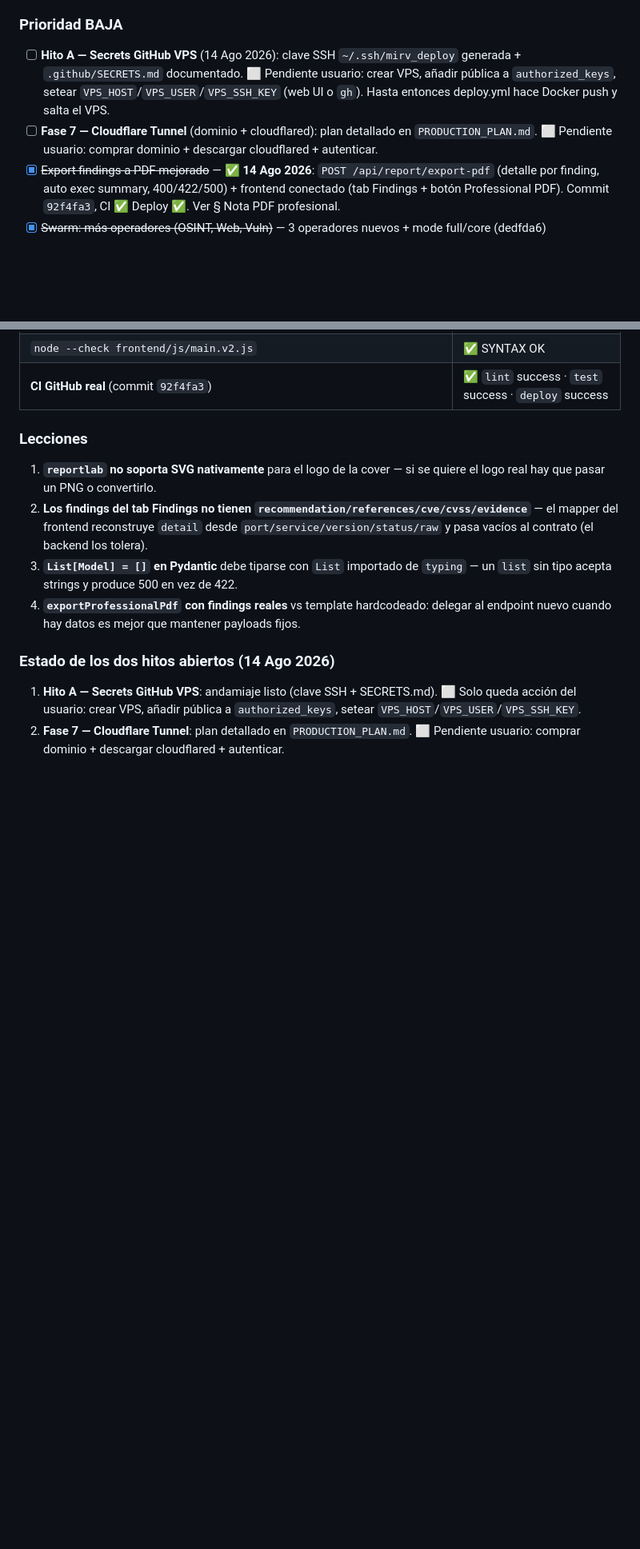
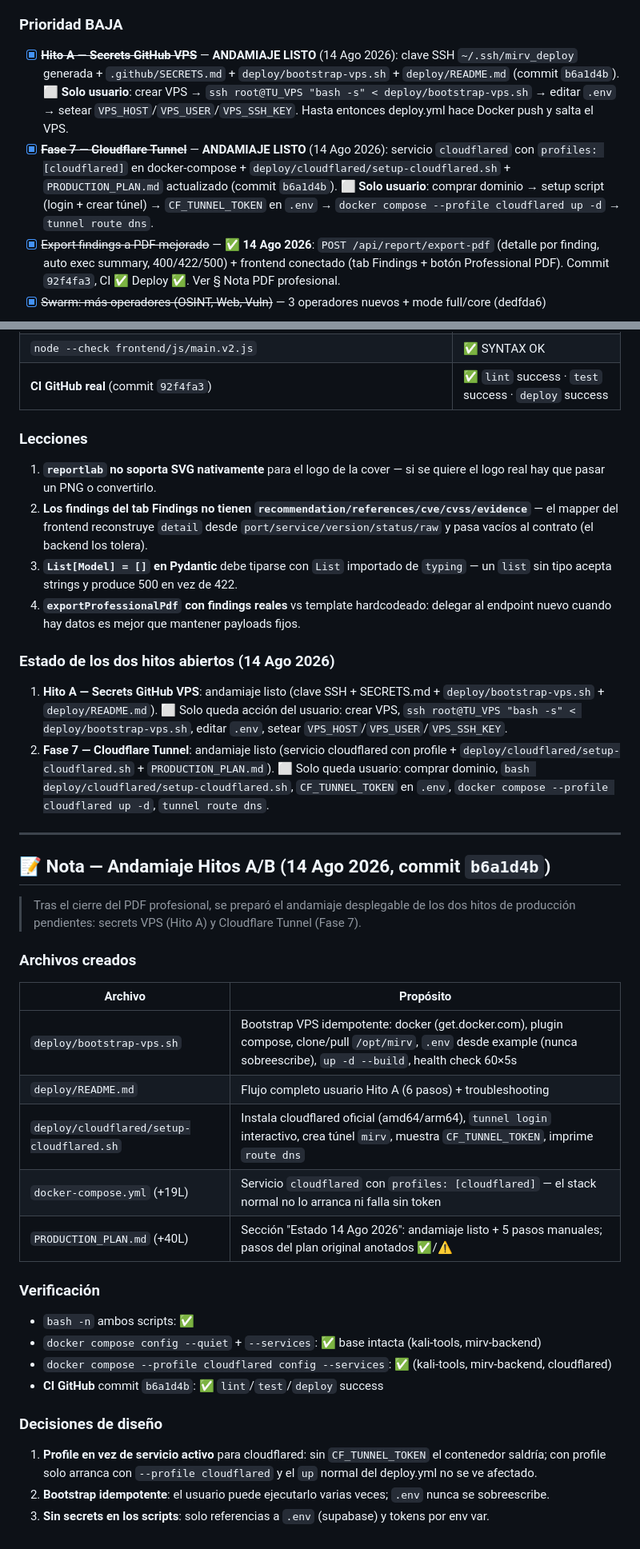
Before and after one commit to SenorJA/dashboard-ctf, a Markdown page: TOMORROW.md, 2 parts joined by grey strips. Shown at 80% size. GitHub-like rendering; blank space fills up the shorter version.

Commit message:
docs(tomorrow): andamiaje Hitos A/B listo (b6a1d4b), pasos manuales usuario

```diff
--- a/TOMORROW.md
+++ b/TOMORROW.md
@@ -158,8 +158,8 @@
 - [x] **Cobertura global > 80%** — ~95%; **main.py 100%** (2847/2847) vía test_main_gaps.py (295) + test_main_websocket_gaps.py (19)
 
 ### Prioridad BAJA
-- [ ] **Hito A — Secrets GitHub VPS** (14 Ago 2026): clave SSH `~/.ssh/mirv_deploy` generada + `.github/SECRETS.md` documentado. ⬜ Pendiente usuario: crear VPS, añadir pública a `authorized_keys`, setear `VPS_HOST`/`VPS_USER`/`VPS_SSH_KEY` (web UI o `gh`). Hasta entonces deploy.yml hace Docker push y salta el VPS.
-- [ ] **Fase 7 — Cloudflare Tunnel** (dominio + cloudflared): plan detallado en `PRODUCTION_PLAN.md`. ⬜ Pendiente usuario: comprar dominio + descargar cloudflared + autenticar.
+- [x] ~~**Hito A — Secrets GitHub VPS**~~ — **ANDAMIAJE LISTO** (14 Ago 2026): clave SSH `~/.ssh/mirv_deploy` generada + `.github/SECRETS.md` + `deploy/bootstrap-vps.sh` + `deploy/README.md` (commit `b6a1d4b`). ⬜ **Solo usuario**: crear VPS → `ssh root@TU_VPS "bash -s" < deploy/bootstrap-vps.sh` → editar `.env` → setear `VPS_HOST`/`VPS_USER`/`VPS_SSH_KEY`. Hasta entonces deploy.yml hace Docker push y salta el VPS.
+- [x] ~~**Fase 7 — Cloudflare Tunnel**~~ — **ANDAMIAJE LISTO** (14 Ago 2026): servicio `cloudflared` con `profiles: [cloudflared]` en docker-compose + `deploy/cloudflared/setup-cloudflared.sh` + `PRODUCTION_PLAN.md` actualizado (commit `b6a1d4b`). ⬜ **Solo usuario**: comprar dominio → setup script (login + crear túnel) → `CF_TUNNEL_TOKEN` en `.env` → `docker compose --profile cloudflared up -d` → `tunnel route dns`.
 - [x] ~~Export findings a PDF mejorado~~ — ✅ **14 Ago 2026**: `POST /api/report/export-pdf` (detalle por finding, auto exec summary, 400/422/500) + frontend conectado (tab Findings + botón Professional PDF). Commit `92f4fa3`, CI ✅ Deploy ✅. Ver § Nota PDF profesional.
 - [x] ~~Swarm: más operadores (OSINT, Web, Vuln)~~ — 3 operadores nuevos + mode full/core (dedfda6)
 
@@ -480,5 +480,31 @@ Localmente (Windows, sin watchdog): `3909 passed` con `-k "not test_slow_hook"`
 4. **`exportProfessionalPdf` con findings reales** vs template hardcodeado: delegar al endpoint nuevo cuando hay datos es mejor que mantener payloads fijos.
 
 ### Estado de los dos hitos abiertos (14 Ago 2026)
-1. **Hito A — Secrets GitHub VPS**: andamiaje listo (clave SSH + SECRETS.md). ⬜ Solo queda acción del usuario: crear VPS, añadir pública a `authorized_keys`, setear `VPS_HOST`/`VPS_USER`/`VPS_SSH_KEY`.
-2. **Fase 7 — Cloudflare Tunnel**: plan detallado en `PRODUCTION_PLAN.md`. ⬜ Pendiente usuario: comprar dominio + descargar cloudflared + autenticar.
+1. **Hito A — Secrets GitHub VPS**: andamiaje listo (clave SSH + SECRETS.md + `deploy/bootstrap-vps.sh` + `deploy/README.md`). ⬜ Solo queda acción del usuario: crear VPS, `ssh root@TU_VPS "bash -s" < deploy/bootstrap-vps.sh`, editar `.env`, setear `VPS_HOST`/`VPS_USER`/`VPS_SSH_KEY`.
+2. **Fase 7 — Cloudflare Tunnel**: andamiaje listo (servicio cloudflared con profile + `deploy/cloudflared/setup-cloudflared.sh` + `PRODUCTION_PLAN.md`). ⬜ Solo queda usuario: comprar dominio, `bash deploy/cloudflared/setup-cloudflared.sh`, `CF_TUNNEL_TOKEN` en `.env`, `docker compose --profile cloudflared up -d`, `tunnel route dns`.
+
+---
+
+## 📝 Nota — Andamiaje Hitos A/B (14 Ago 2026, commit `b6a1d4b`)
+
+> Tras el cierre del PDF profesional, se preparó el andamiaje desplegable de los dos hitos de producción pendientes: secrets VPS (Hito A) y Cloudflare Tunnel (Fase 7).
+
+### Archivos creados
+| Archivo | Propósito |
+|---|---|
+| `deploy/bootstrap-vps.sh` | Bootstrap VPS idempotente: docker (get.docker.com), plugin compose, clone/pull `/opt/mirv`, `.env` desde example (nunca sobreescribe), `up -d --build`, health check 60×5s |
+| `deploy/README.md` | Flujo completo usuario Hito A (6 pasos) + troubleshooting |
+| `deploy/cloudflared/setup-cloudflared.sh` | Instala cloudflared oficial (amd64/arm64), `tunnel login` interactivo, crea túnel `mirv`, muestra `CF_TUNNEL_TOKEN`, imprime `route dns` |
+| `docker-compose.yml` (+19L) | Servicio `cloudflared` con `profiles: [cloudflared]` — el stack normal no lo arranca ni falla sin token |
+| `PRODUCTION_PLAN.md` (+40L) | Sección "Estado 14 Ago 2026": andamiaje listo + 5 pasos manuales; pasos del plan original anotados ✅/⚠️ |
+
+### Verificación
+- `bash -n` ambos scripts: ✅
+- `docker compose config --quiet` + `--services`: ✅ base intacta (kali-tools, mirv-backend)
+- `docker compose --profile cloudflared config --services`: ✅ (kali-tools, mirv-backend, cloudflared)
+- **CI GitHub** commit `b6a1d4b`: ✅ `lint`/`test`/`deploy` success
+
+### Decisiones de diseño
+1. **Profile en vez de servicio activo** para cloudflared: sin `CF_TUNNEL_TOKEN` el contenedor saldría; con profile solo arranca con `--profile cloudflared` y el `up` normal del deploy.yml no se ve afectado.
+2. **Bootstrap idempotente**: el usuario puede ejecutarlo varias veces; `.env` nunca se sobreescribe.
+3. **Sin secrets en los scripts**: solo referencias a `.env` (supabase) y tokens por env var.
```
Also changed, not shown: other parts of TOMORROW.md (+1 -1 lines).
